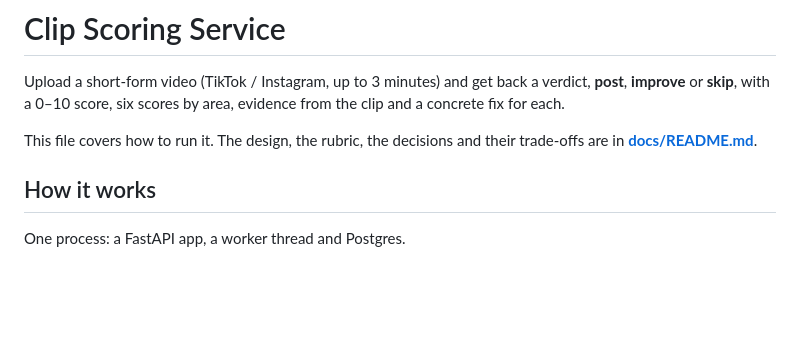
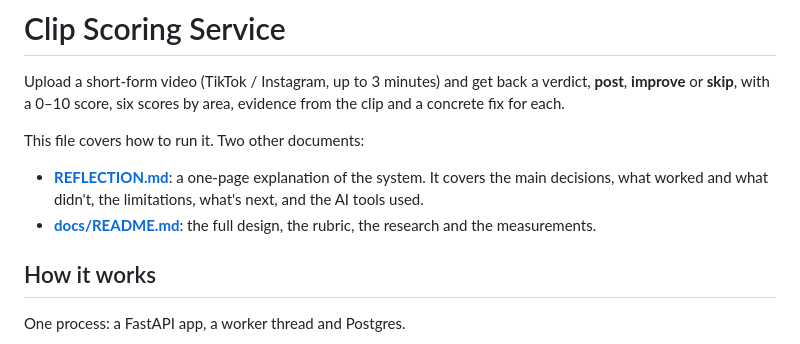
Before and after one commit to camilogm/scoring-processor-service, a Markdown page: README.md, the part around the change. Rendered like a GitHub page; blank space fills up the shorter version.

```diff
--- a/README.md
+++ b/README.md
@@ -2,7 +2,10 @@
 
 Upload a short-form video (TikTok / Instagram, up to 3 minutes) and get back a verdict, **post**, **improve** or **skip**, with a 0–10 score, six scores by area, evidence from the clip and a concrete fix for each.
 
-This file covers how to run it. The design, the rubric, the decisions and their trade-offs are in **[docs/README.md](docs/README.md)**.
+This file covers how to run it. Two other documents:
+
+- **[REFLECTION.md](REFLECTION.md)**: a one-page explanation of the system. It covers the main decisions, what worked and what didn't, the limitations, what's next, and the AI tools used.
+- **[docs/README.md](docs/README.md)**: the full design, the rubric, the research and the measurements.
 
 ## How it works
 
```
Also changed, not shown: REFLECTION.md (added, +77 -0 lines).
